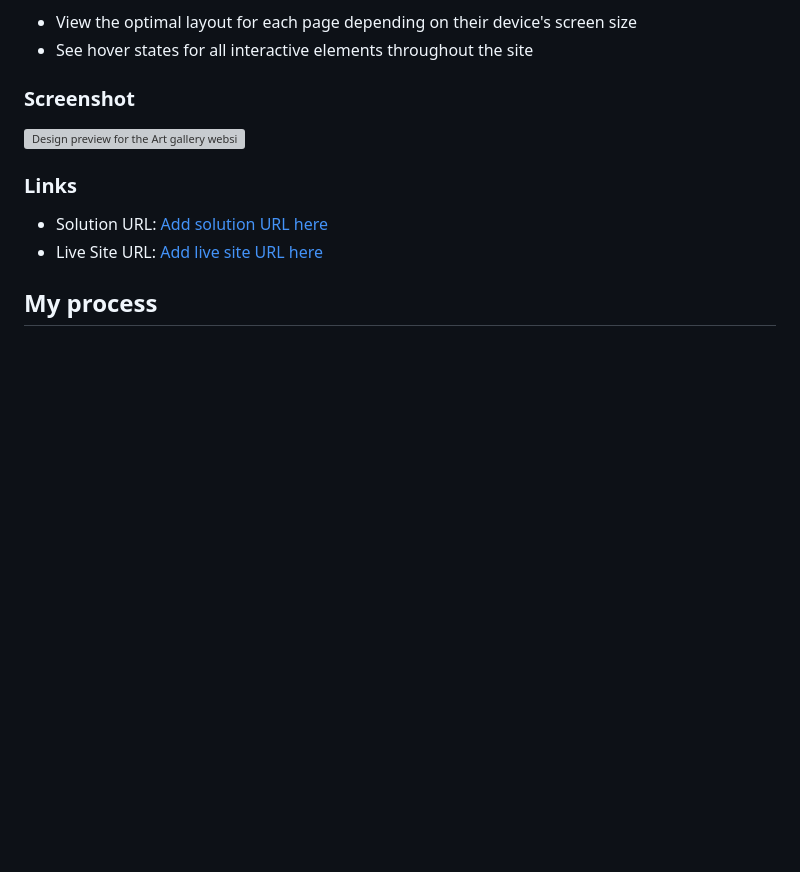
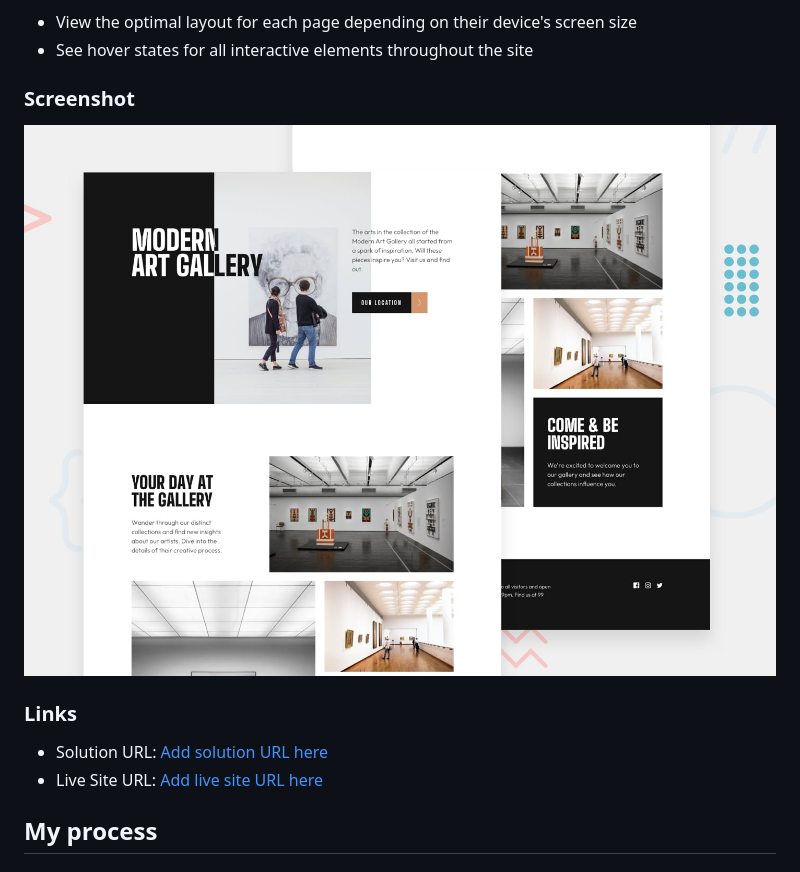
Before and after one commit to MarcoFranca/Art-gallery-website, a Markdown page: README.md, the part around the change. GitHub-like rendering; pictures changed too: assets/README/preview.jpg (added); blank space fills up the shorter version; grey boxes are pictures that could not be loaded.

```diff
--- a/README.md
+++ b/README.md
@@ -26,7 +26,7 @@ Users should be able to:
 
 ### Screenshot
 
-![Design preview for the Art gallery website coding challenge](../preview.jpg)
+![Design preview for the Art gallery website coding challenge](assets/README/preview.jpg)
 
 ### Links
 
```
Also changed, not shown: 4 other files.
